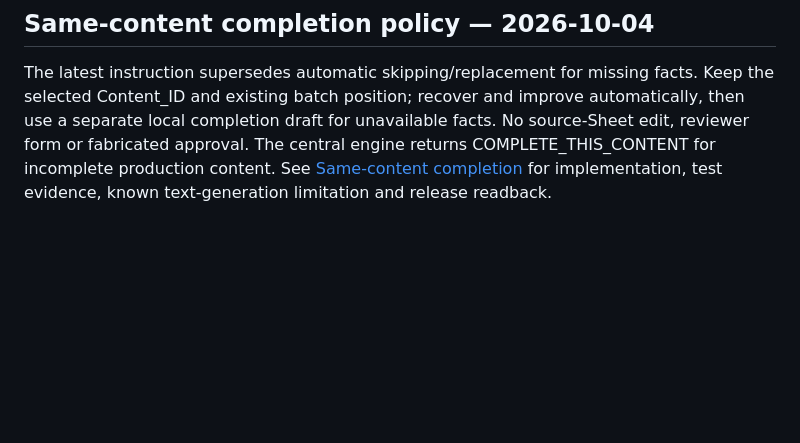
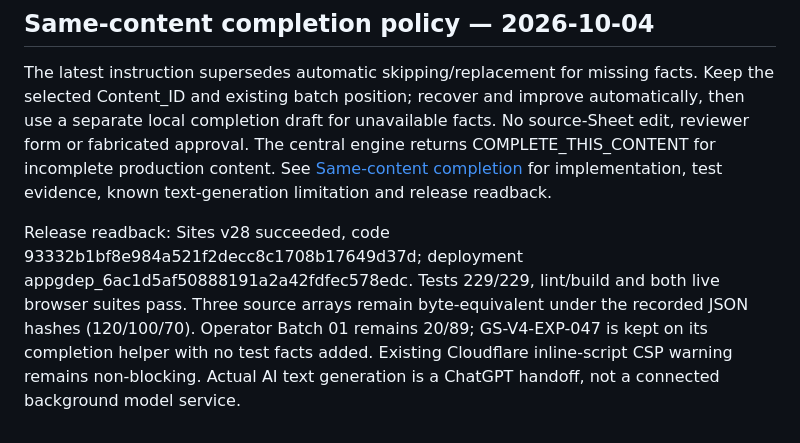
Before and after one commit to ryanthian/image_generation, a Markdown page: docs/PRODUCTION-CONSOLE-AUDIT-2026-10-03.md, the part around the change. Rendered like a GitHub page; blank space fills up the shorter version.

```diff
--- a/docs/PRODUCTION-CONSOLE-AUDIT-2026-10-03.md
+++ b/docs/PRODUCTION-CONSOLE-AUDIT-2026-10-03.md
@@ -164,3 +164,5 @@ Complete architecture, blind spots, regression corrections, deployment provenanc
 ## Same-content completion policy — 2026-10-04
 
 The latest instruction supersedes automatic skipping/replacement for missing facts. Keep the selected Content_ID and existing batch position; recover and improve automatically, then use a separate local completion draft for unavailable facts. No source-Sheet edit, reviewer form or fabricated approval. The central engine returns COMPLETE_THIS_CONTENT for incomplete production content. See [Same-content completion](SAME-CONTENT-COMPLETION-2026-10-04.md) for implementation, test evidence, known text-generation limitation and release readback.
+
+Release readback: Sites v28 succeeded, code 93332b1bf8e984a521f2decc8c1708b17649d37d; deployment appgdep_6ac1d5af50888191a2a42fdfec578edc. Tests 229/229, lint/build and both live browser suites pass. Three source arrays remain byte-equivalent under the recorded JSON hashes (120/100/70). Operator Batch 01 remains 20/89; GS-V4-EXP-047 is kept on its completion helper with no test facts added. Existing Cloudflare inline-script CSP warning remains non-blocking. Actual AI text generation is a ChatGPT handoff, not a connected background model service.
```
Also changed, not shown: docs/SAME-CONTENT-COMPLETION-2026-10-04.md (+31 -1 lines).
